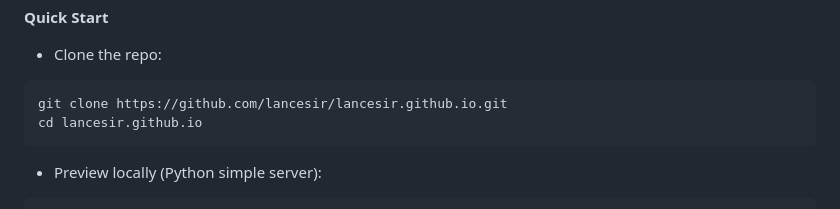
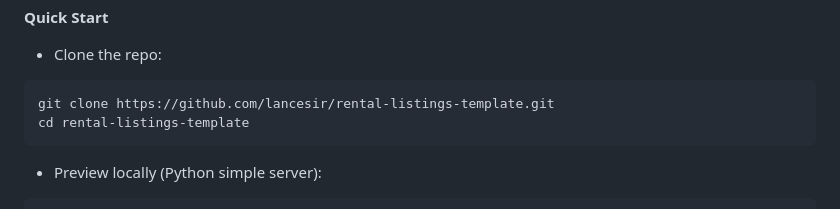
Before and after one commit to lancesir/lancesir.github.io, a Markdown page: README.md, the part around the change. GitHub-like rendering.

Commit message:
name change

````diff
--- a/README.md
+++ b/README.md
@@ -14,8 +14,8 @@ This repository contains a ready-to-deploy site. This project is released under
 - Clone the repo:
 
 ```bash
-git clone https://github.com/lancesir/lancesir.github.io.git
-cd lancesir.github.io
+git clone https://github.com/lancesir/rental-listings-template.git
+cd rental-listings-template
 ```
 
 - Preview locally (Python simple server):
````
